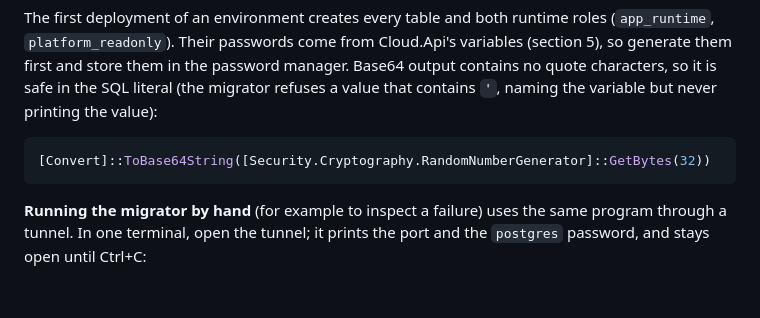
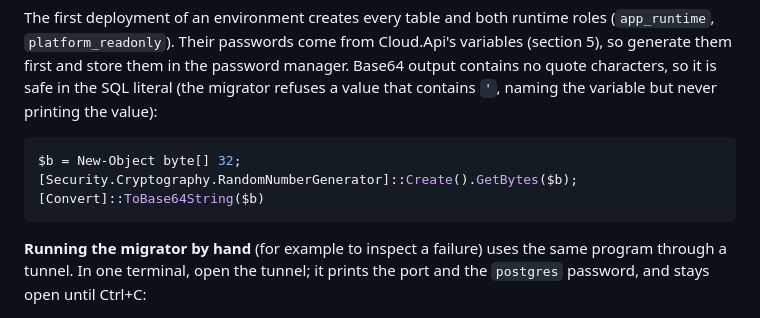
Before and after one commit to Incoders-Tools/incoders-commerce, a Markdown page: deploy/railway-runbook.md, the part around the change. GitHub-like rendering; blank space fills up the shorter version.

Commit message:
docs(deploy): generate role passwords with a command Windows PowerShell 5.1 supports

````diff
--- a/deploy/railway-runbook.md
+++ b/deploy/railway-runbook.md
@@ -116,7 +116,7 @@ the SQL literal (the migrator refuses a value that contains `'`, naming the
 variable but never printing the value):
 
 ```powershell
-[Convert]::ToBase64String([Security.Cryptography.RandomNumberGenerator]::GetBytes(32))
+$b = New-Object byte[] 32; [Security.Cryptography.RandomNumberGenerator]::Create().GetBytes($b); [Convert]::ToBase64String($b)
 ```
 
 **Running the migrator by hand** (for example to inspect a failure) uses the
````
